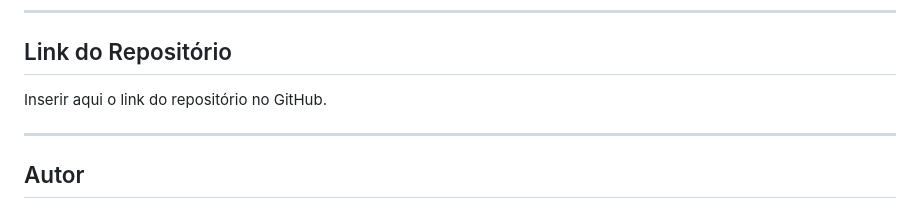
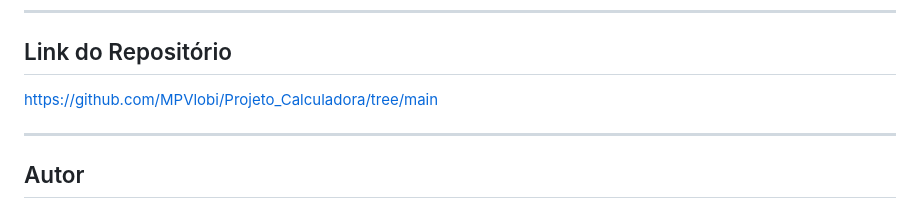
Before and after one commit to MPVlobi/Projeto_Calculadora, a Markdown page: README.md, the part around the change. GitHub-like rendering.

```diff
--- a/README.md
+++ b/README.md
@@ -105,7 +105,7 @@ Inserir aqui os prints da documentação gerada (arquivo index.html aberto no na
 
 ## Link do Repositório
 
-Inserir aqui o link do repositório no GitHub.
+https://github.com/MPVlobi/Projeto_Calculadora/tree/main
 
 ---
 
```
